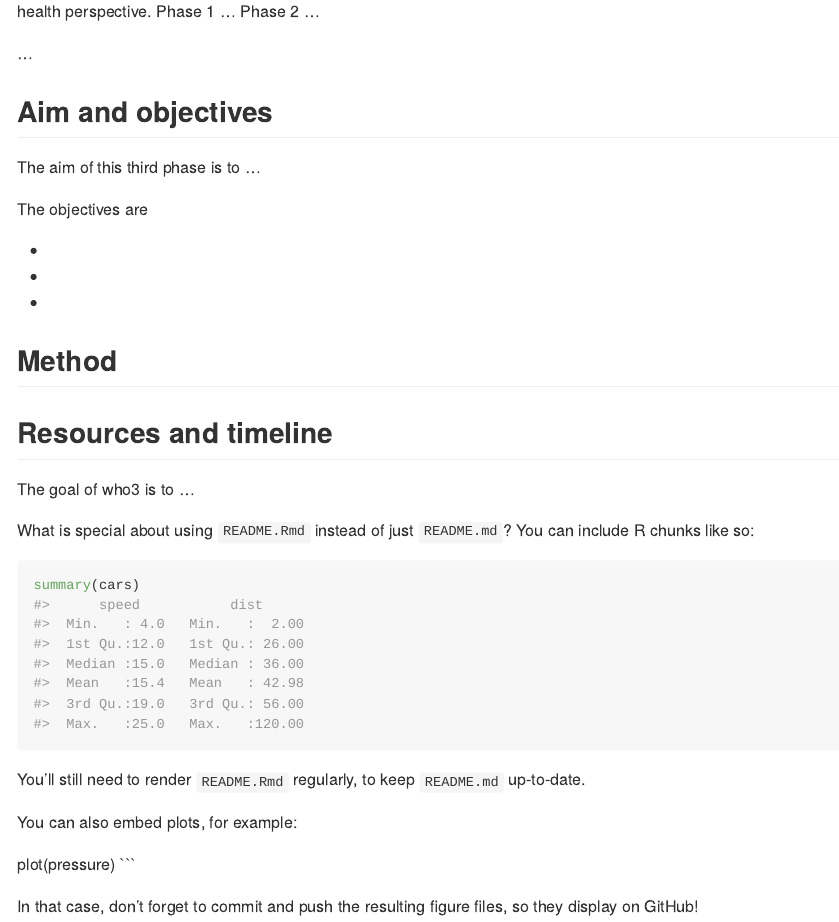
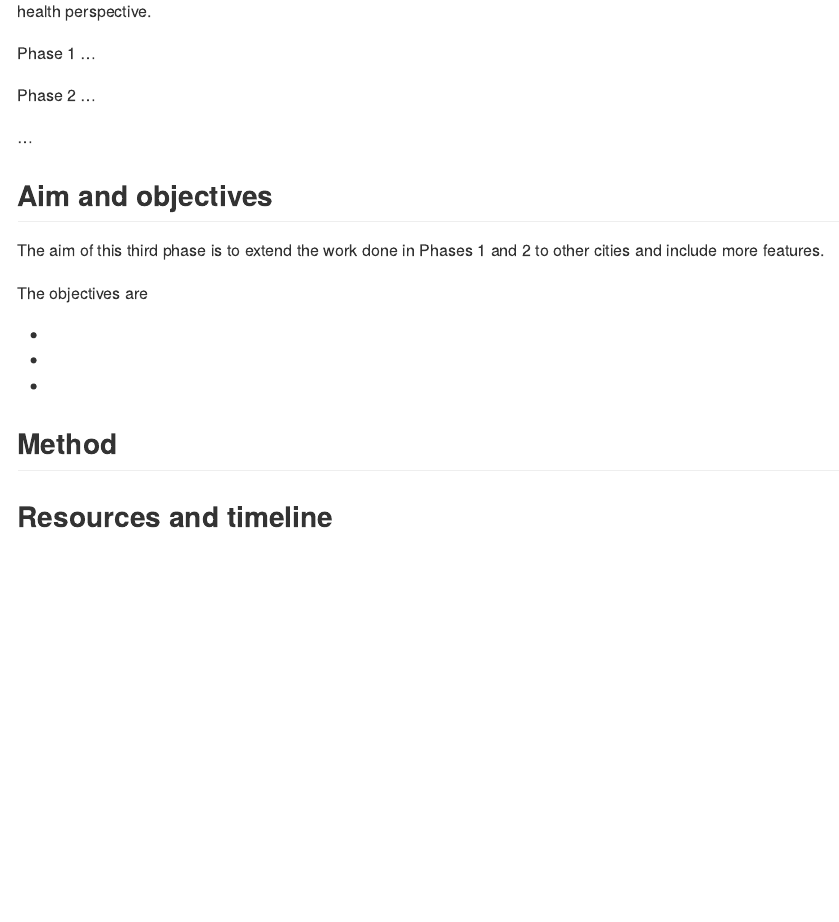
Before and after one commit to ATFutures/who3, an R Markdown document (README.Rmd): the page in a window 1100 px wide, from 120 px down. Rendered offline with R 4.5, knitr and Pandoc, with nearby package versions.

Commit message:
Update readme

````diff
--- a/README.Rmd
+++ b/README.Rmd
@@ -14,14 +14,16 @@ knitr::opts_chunk$set(
 ## Introduction
 
 This document sets out a plan for the third phase of work for the WHO on the topic of urban and transport planning from a health perspective.
+
 Phase 1 ...
+
 Phase 2 ...
 
 ...
 
 ## Aim and objectives
 
-The aim of this third phase is to ...
+The aim of this third phase is to extend the work done in Phases 1 and 2 to other cities and include more features.
 
 The objectives are
 
@@ -33,20 +35,3 @@ The objectives are
 
 
 ## Resources and timeline
-
-The goal of who3 is to ...
-
-What is special about using `README.Rmd` instead of just `README.md`? You can include R chunks like so:
-
-```{r cars}
-summary(cars)
-```
-
-You'll still need to render `README.Rmd` regularly, to keep `README.md` up-to-date.
-
-You can also embed plots, for example:
-
-plot(pressure)
-```
-
-In that case, don't forget to commit and push the resulting figure files, so they display on GitHub!
````
Also changed, not shown: README.md, 2 other files.
